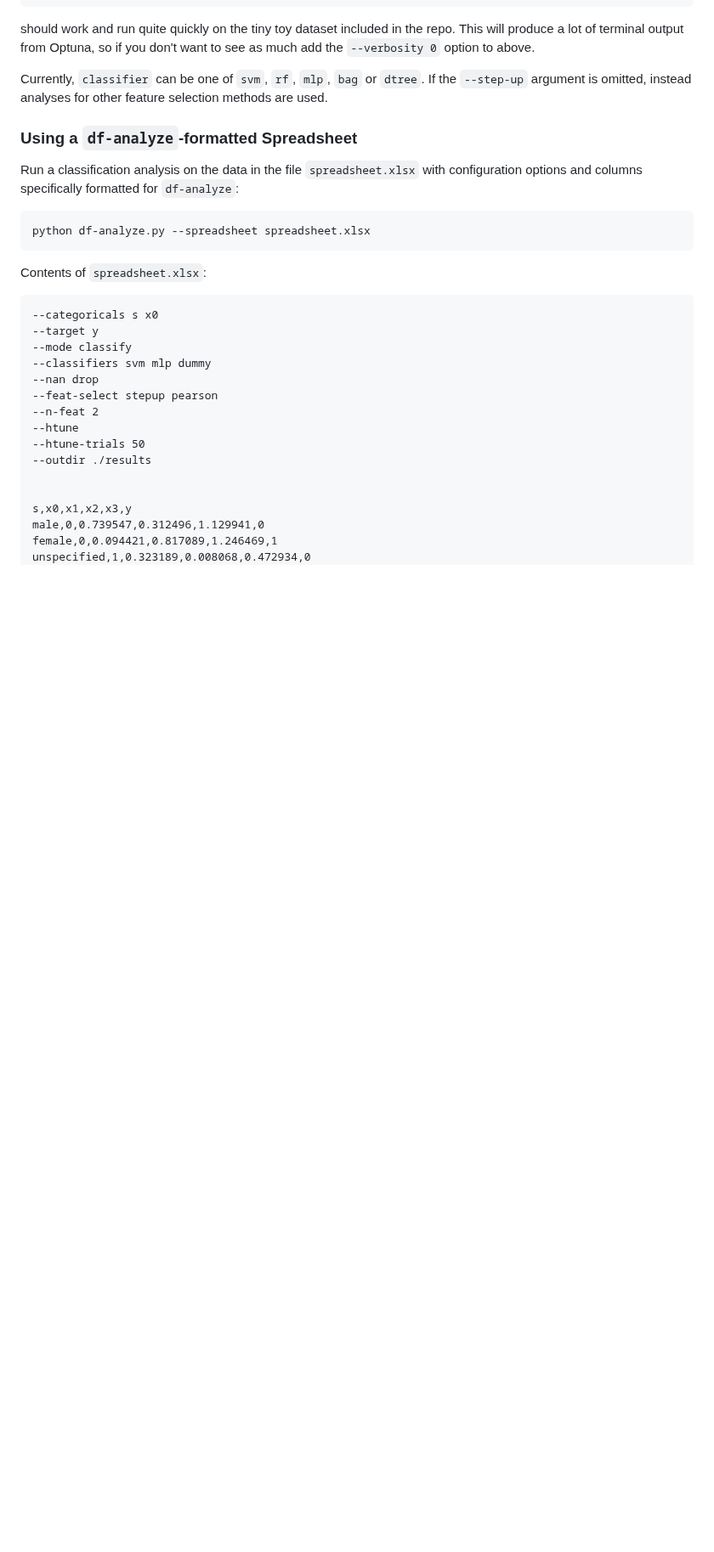
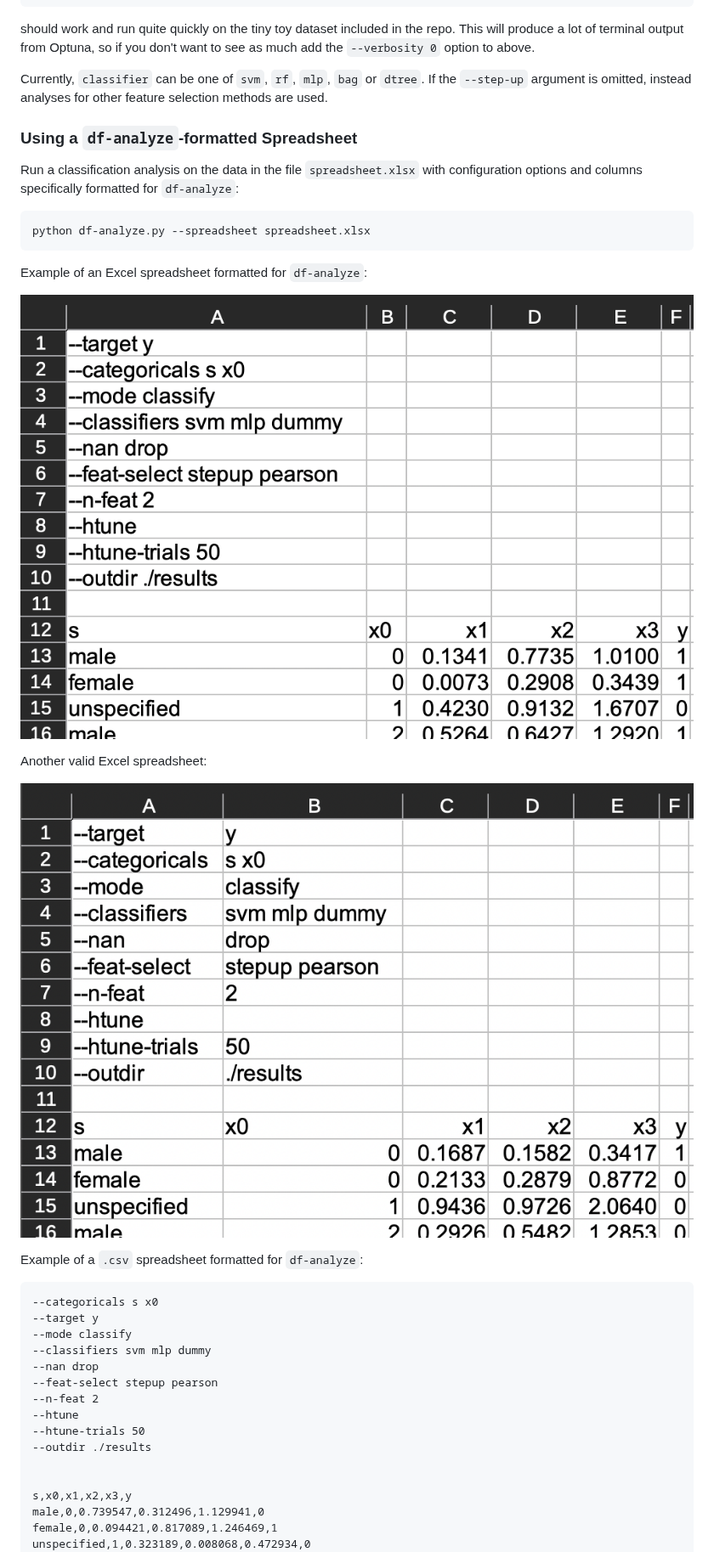
Before and after one commit to stfxecutables/df-analyze, a Markdown page: README.md, the part around one of its changes. Shown at 85% size. GitHub-like rendering; pictures changed too: figures/xlsx1.png (added), figures/xlsx2.png (added); blank space fills up the shorter version.

Commit message:
improve spreadsheet examples

````diff
--- a/README.md
+++ b/README.md
@@ -192,7 +192,15 @@ configuration options and columns specifically formatted for `df-analyze`:
 python df-analyze.py --spreadsheet spreadsheet.xlsx
 ```
 
-Contents of `spreadsheet.xlsx`:
+Example of an Excel spreadsheet formatted for `df-analyze`:
+
+![](./figures/xlsx1.png)
+
+Another valid Excel spreadsheet:
+
+![](./figures/xlsx2.png)
+
+Example of a `.csv` spreadsheet formatted for `df-analyze`:
 
 ```csv
 --categoricals s x0
````
Also changed, not shown: other parts of README.md (+0 -1 lines), 2 other files.
